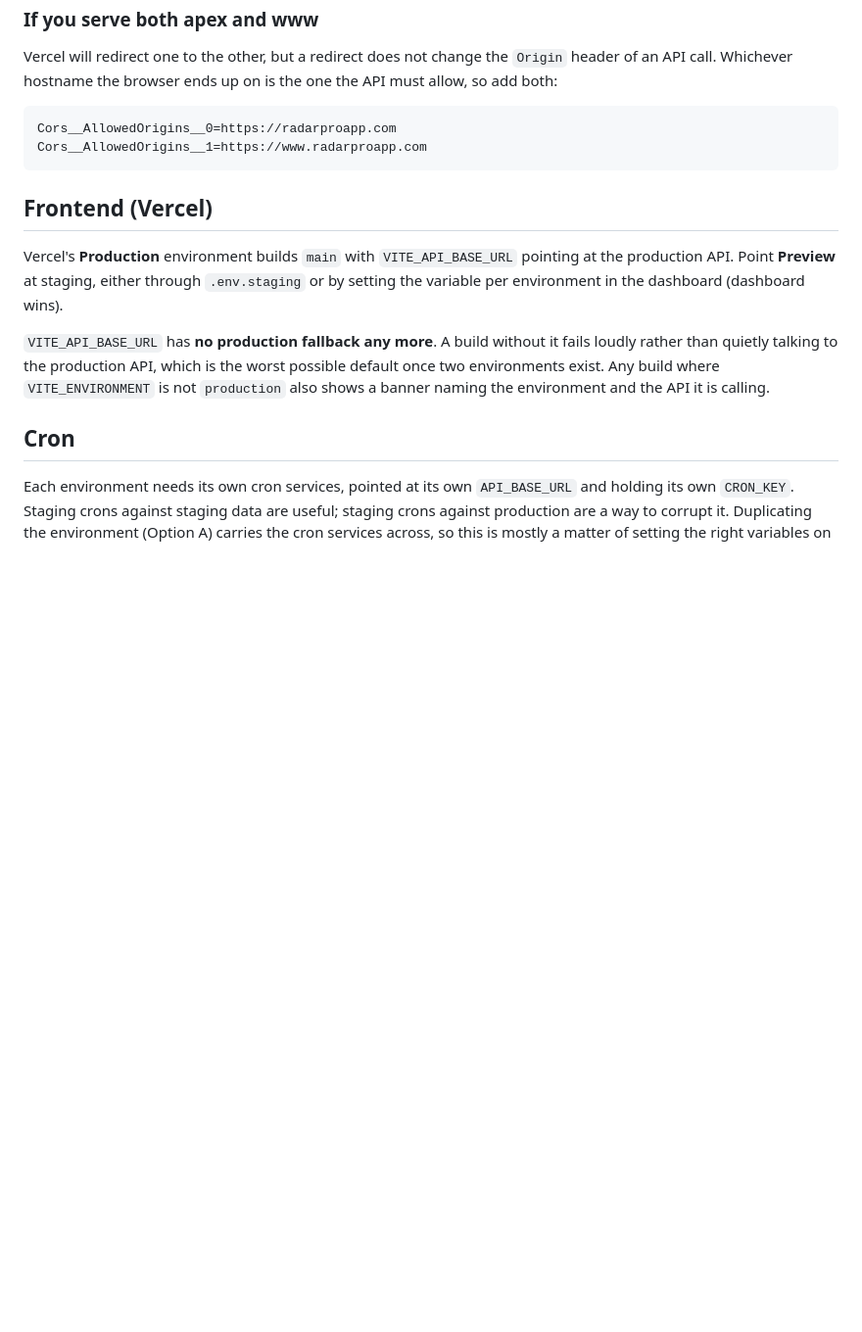
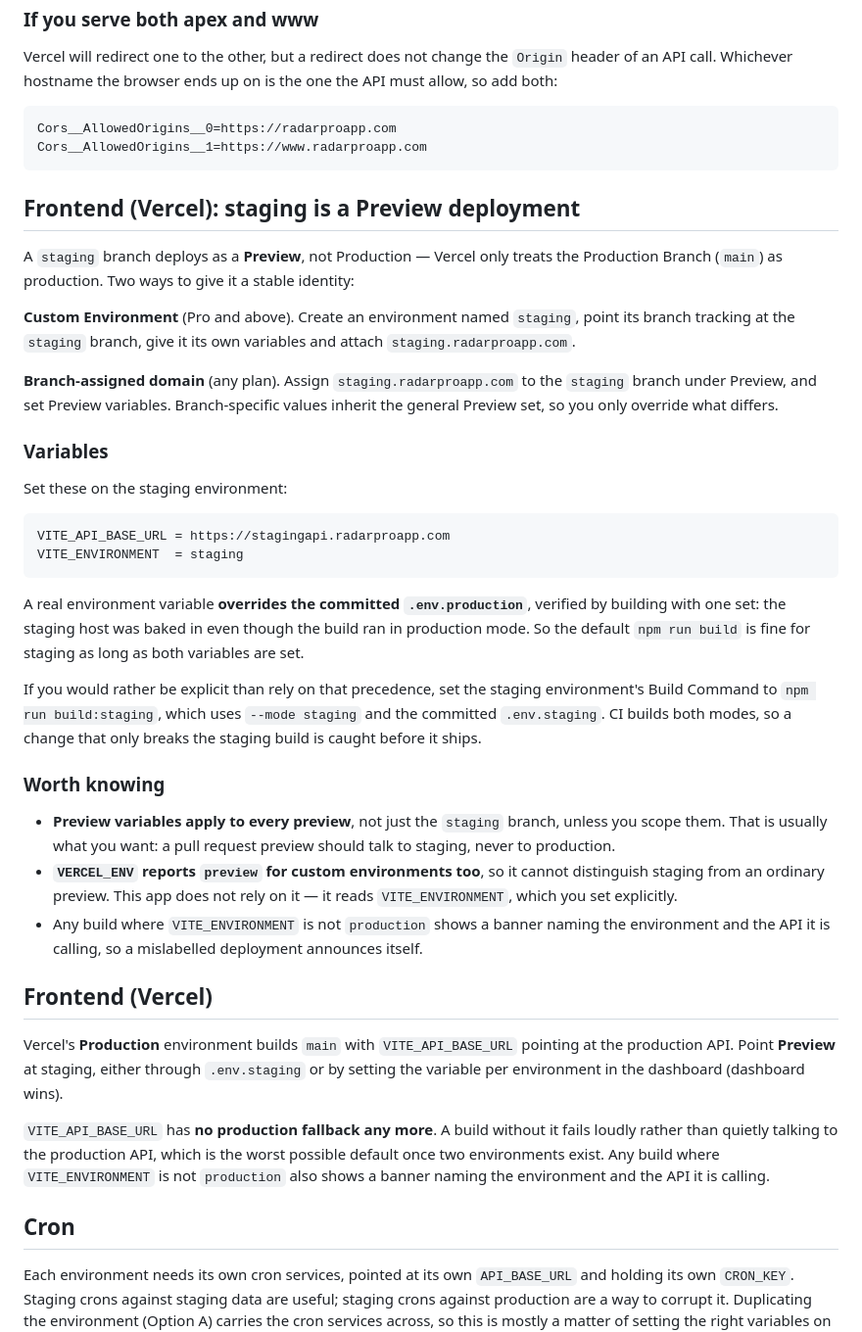
Before and after one commit to radarproapp/radar-v2-backend, a Markdown page: RAILWAY_DEPLOY.md, the part around the change. Shown at 98% size. Rendered like a GitHub page; blank space fills up the shorter version.

Commit message:
docs: how staging works on Vercel, and add a staging build script
A staging branch deploys as a Preview, not Production - Vercel only treats the
Production Branch as production. Documents both ways to give it a stable
identity: a Custom Environment on Pro and above, or a branch-assigned domain
with Preview variables on any plan.

Records a precedence result rather than assuming it: a real environment
variable overrides the committed .env.production. Verified by building in
production mode with VITE_API_BASE_URL set - the staging host was baked in. So
the default build command works for staging provided both variables are set.

Adds build:staging for anyone preferring explicit mode selection, which also
makes the committed .env.staging meaningful, and CI now builds both modes so a
change that only breaks staging is caught before it ships.

Also notes two things that mislead: Preview variables apply to every preview
unless scoped, and VERCEL_ENV reports 'preview' for custom environments so it
cannot identify staging. This app reads VITE_ENVIRONMENT, which is set
explicitly.

Co-Authored-By: Claude Opus 5 <noreply@anthropic.com>

````diff
--- a/RAILWAY_DEPLOY.md
+++ b/RAILWAY_DEPLOY.md
@@ -303,6 +303,47 @@ Cors__AllowedOrigins__0=https://radarproapp.com
 Cors__AllowedOrigins__1=https://www.radarproapp.com
 ```
 
+## Frontend (Vercel): staging is a Preview deployment
+
+A `staging` branch deploys as a **Preview**, not Production — Vercel only treats the Production
+Branch (`main`) as production. Two ways to give it a stable identity:
+
+**Custom Environment** (Pro and above). Create an environment named `staging`, point its branch
+tracking at the `staging` branch, give it its own variables and attach
+`staging.radarproapp.com`.
+
+**Branch-assigned domain** (any plan). Assign `staging.radarproapp.com` to the `staging` branch
+under Preview, and set Preview variables. Branch-specific values inherit the general Preview set,
+so you only override what differs.
+
+### Variables
+
+Set these on the staging environment:
+
+```
+VITE_API_BASE_URL = https://stagingapi.radarproapp.com
+VITE_ENVIRONMENT  = staging
+```
+
+A real environment variable **overrides the committed `.env.production`**, verified by building
+with one set: the staging host was baked in even though the build ran in production mode. So the
+default `npm run build` is fine for staging as long as both variables are set.
+
+If you would rather be explicit than rely on that precedence, set the staging environment's Build
+Command to `npm run build:staging`, which uses `--mode staging` and the committed `.env.staging`.
+CI builds both modes, so a change that only breaks the staging build is caught before it ships.
+
+### Worth knowing
+
+- **Preview variables apply to every preview**, not just the `staging` branch, unless you scope
+  them. That is usually what you want: a pull request preview should talk to staging, never to
+  production.
+- **`VERCEL_ENV` reports `preview` for custom environments too**, so it cannot distinguish staging
+  from an ordinary preview. This app does not rely on it — it reads `VITE_ENVIRONMENT`, which you
+  set explicitly.
+- Any build where `VITE_ENVIRONMENT` is not `production` shows a banner naming the environment and
+  the API it is calling, so a mislabelled deployment announces itself.
+
 ## Frontend (Vercel)
 
 Vercel's **Production** environment builds `main` with `VITE_API_BASE_URL` pointing at the
````
